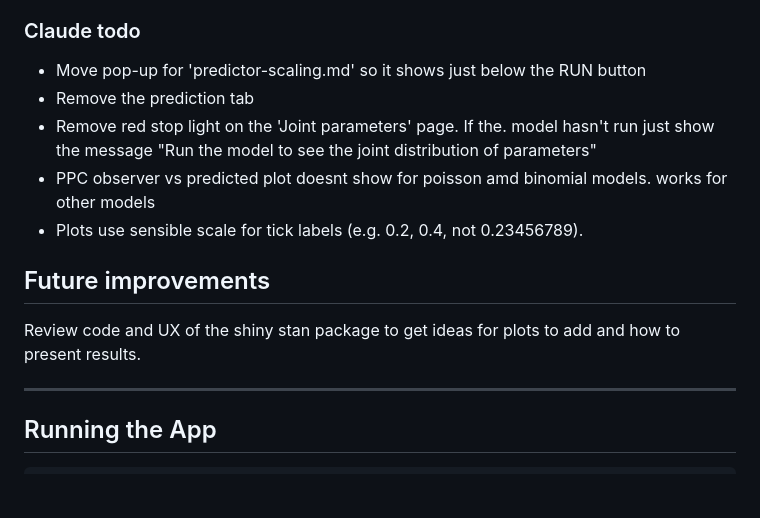
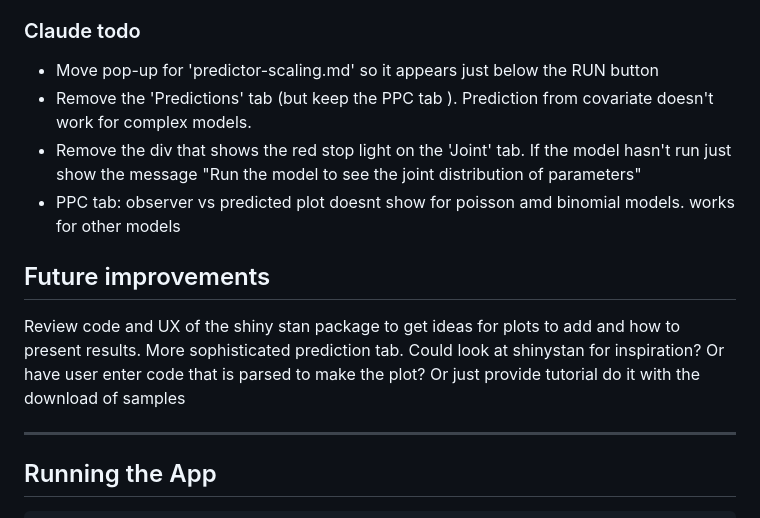
Before and after one commit to cbrown5/FANGS, a Markdown page: PROGRESS.md, the part around the change. Drawn GitHub-style; blank space fills up the shorter version.

Commit message:
update progerss

```diff
--- a/PROGRESS.md
+++ b/PROGRESS.md
@@ -65,16 +65,17 @@ All core modules are implemented and 253 tests pass.
 
 
 ### Claude todo
-- Move pop-up for 'predictor-scaling.md' so it shows just below the RUN button
-- Remove the prediction tab
-- Remove red stop light on the 'Joint parameters' page. If the. model hasn't run just show the message "Run the model to see the joint distribution of parameters"
-- PPC observer vs predicted plot doesnt show for poisson amd binomial models. works for other models
-- Plots use sensible scale for tick labels (e.g. 0.2, 0.4, not 0.23456789).
+- Move pop-up for 'predictor-scaling.md' so it appears just below the RUN button
+- Remove the 'Predictions' tab (but keep the PPC tab ). Prediction from covariate doesn't work for complex models.
+- Remove the div that shows the red stop light on the 'Joint' tab. If the model hasn't run just show the message "Run the model to see the joint distribution of parameters"
+- PPC tab: observer vs predicted plot doesnt show for poisson amd binomial models. works for other models
 
 
 
 ## Future improvements
 Review code and UX of the shiny stan package to get ideas for plots to add and how to present results.
+More sophisticated prediction tab. Could look at shinystan for inspiration? Or have user enter code that is parsed to make the plot? Or just provide tutorial do it with the download of samples
+
 
 ---
 
```
